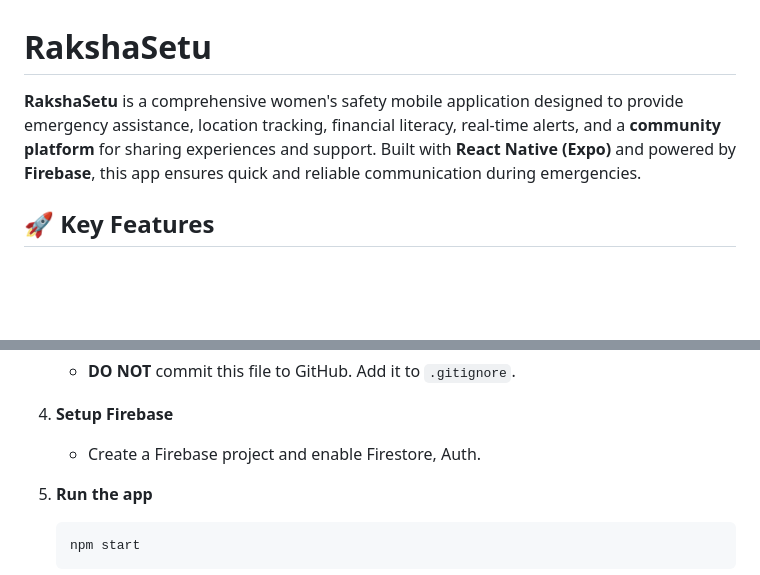
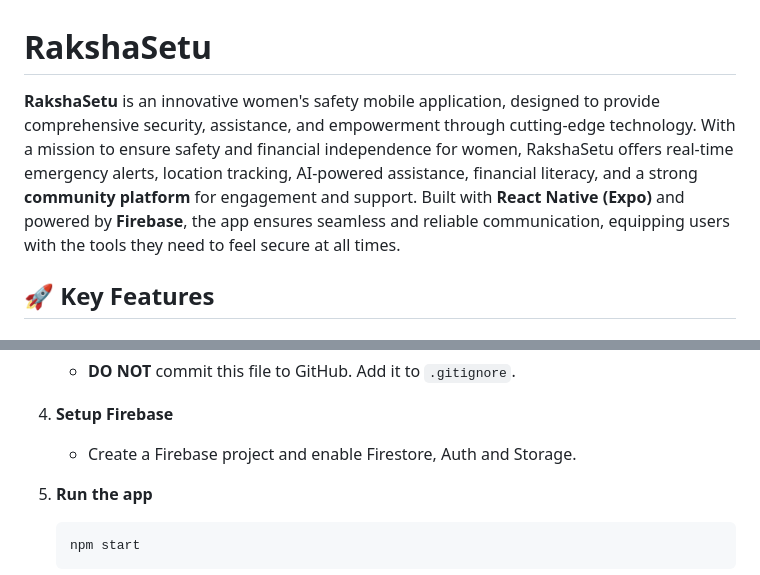
Before and after one commit to PratikPisal4304/womensafetyapp, a Markdown page: README.md, 2 parts joined by grey strips. Drawn GitHub-style; blank space fills up the shorter version.

Commit message:
feat: enhance README to improve app description and update Firebase setup instructions

````diff
--- a/README.md
+++ b/README.md
@@ -1,6 +1,6 @@
 # RakshaSetu
 
-**RakshaSetu** is a comprehensive women's safety mobile application designed to provide emergency assistance, location tracking, financial literacy, real-time alerts, and a **community platform** for sharing experiences and support. Built with **React Native (Expo)** and powered by **Firebase**, this app ensures quick and reliable communication during emergencies.
+**RakshaSetu** is an innovative women's safety mobile application, designed to provide comprehensive security, assistance, and empowerment through cutting-edge technology. With a mission to ensure safety and financial independence for women, RakshaSetu offers real-time emergency alerts, location tracking, AI-powered assistance, financial literacy, and a strong **community platform** for engagement and support. Built with **React Native (Expo)** and powered by **Firebase**, the app ensures seamless and reliable communication, equipping users with the tools they need to feel secure at all times.
 
 ## 🚀 Key Features
 
@@ -106,7 +106,7 @@ RakshaSetu/
    - **DO NOT** commit this file to GitHub. Add it to `.gitignore`.
 
 4. **Setup Firebase**
-   - Create a Firebase project and enable Firestore, Auth.
+   - Create a Firebase project and enable Firestore, Auth and Storage.
 
 5. **Run the app**
    ```sh
````
